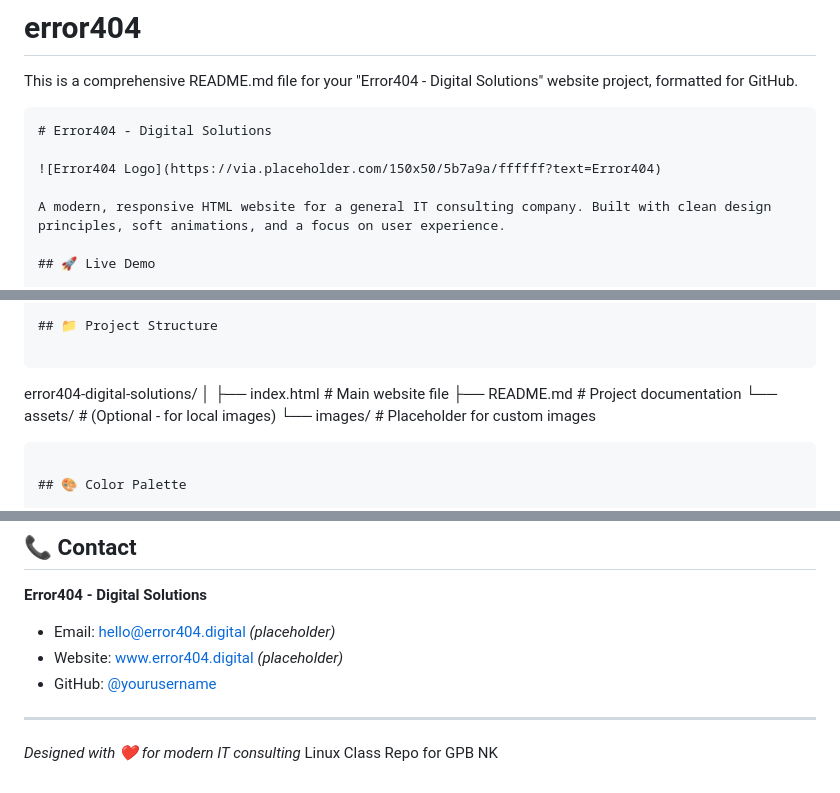
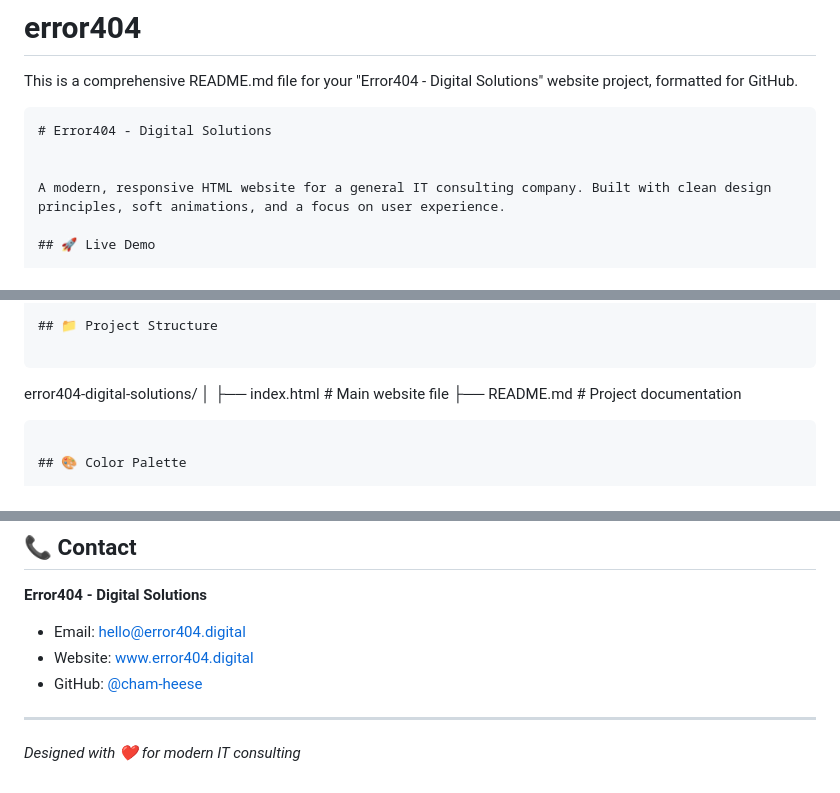
Before and after one commit to Cham-Heese/error404, a Markdown page: README.md, 3 parts joined by grey strips. GitHub-like rendering.

Commit message:
MOD README.md

````diff
--- a/README.md
+++ b/README.md
@@ -3,7 +3,6 @@ This is a comprehensive README.md file for your "Error404 - Digital Solutions" w
 ```markdown
 # Error404 - Digital Solutions
 
-![Error404 Logo](https://via.placeholder.com/150x50/5b7a9a/ffffff?text=Error404)
 
 A modern, responsive HTML website for a general IT consulting company. Built with clean design principles, soft animations, and a focus on user experience.
 
@@ -38,8 +37,6 @@ error404-digital-solutions/
 │
 ├── index.html          # Main website file
 ├── README.md           # Project documentation
-└── assets/             # (Optional - for local images)
-    └── images/         # Placeholder for custom images
 ```
 
 ## 🎨 Color Palette
@@ -153,11 +150,10 @@ This project is open source and available under the [MIT License](LICENSE).
 ## 📞 Contact
 
 **Error404 - Digital Solutions**
-- Email: hello@error404.digital *(placeholder)*
-- Website: [www.error404.digital](#) *(placeholder)*
-- GitHub: [@yourusername](#)
+- Email: hello@error404.digital
+- Website: [www.error404.digital](#)
+- GitHub: [@cham-heese](#)
 
 ---
 
 *Designed with ❤️ for modern IT consulting*
-Linux Class Repo for GPB NK
````
